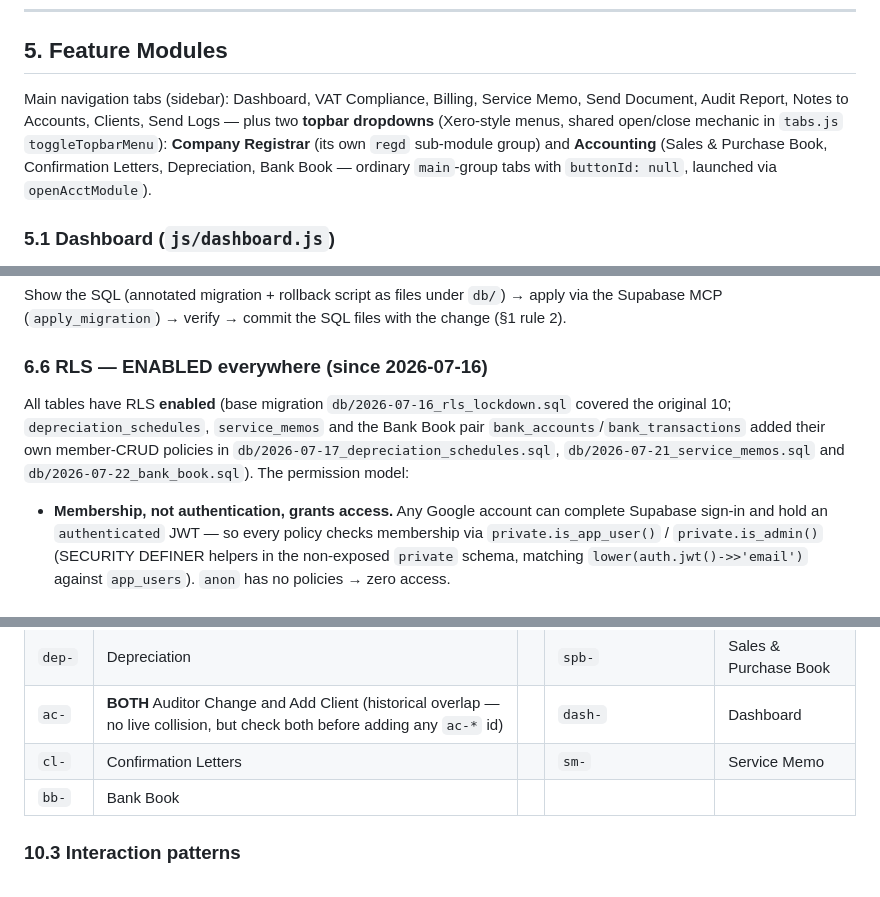
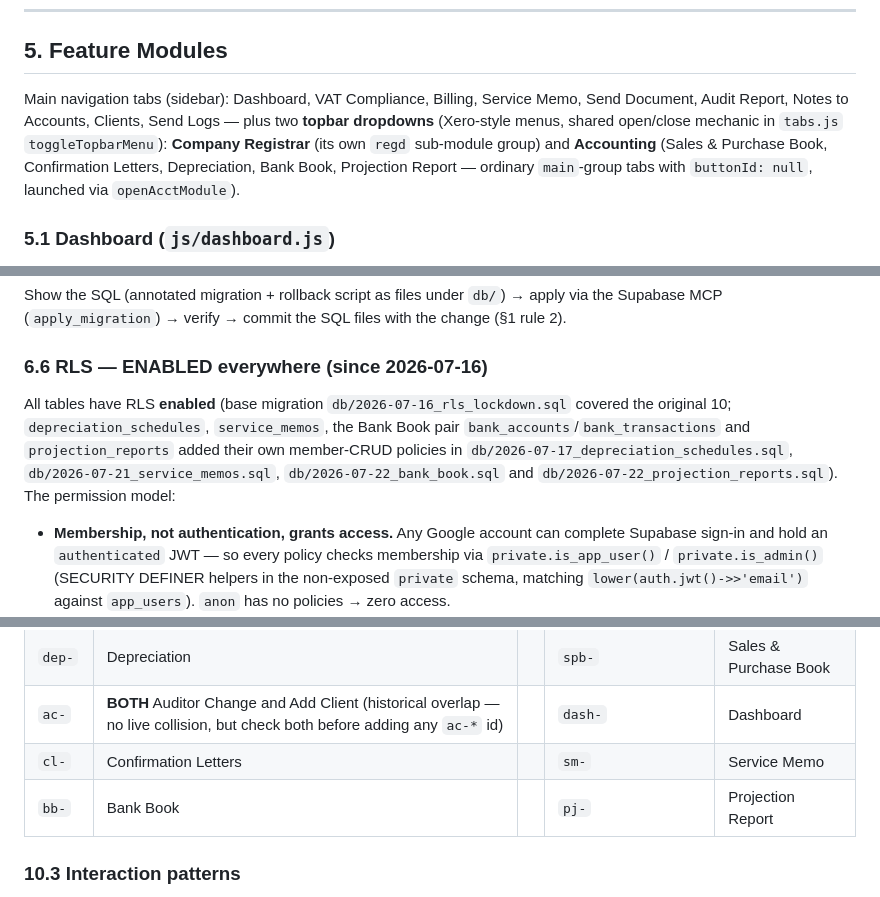
Before and after one commit to aadarshakhanal2064-cyber/AUTOMATION, a Markdown page: CLAUDE.md, 3 parts joined by grey strips. Drawn GitHub-style.

```diff
--- a/CLAUDE.md
+++ b/CLAUDE.md
@@ -128,7 +128,7 @@ Feature code **never calls vendor libraries directly** (Tesseract, PizZip, Fuse,
 
 ## 5. Feature Modules
 
-Main navigation tabs (sidebar): Dashboard, VAT Compliance, Billing, Service Memo, Send Document, Audit Report, Notes to Accounts, Clients, Send Logs — plus two **topbar dropdowns** (Xero-style menus, shared open/close mechanic in `tabs.js` `toggleTopbarMenu`): **Company Registrar** (its own `regd` sub-module group) and **Accounting** (Sales & Purchase Book, Confirmation Letters, Depreciation, Bank Book — ordinary `main`-group tabs with `buttonId: null`, launched via `openAcctModule`).
+Main navigation tabs (sidebar): Dashboard, VAT Compliance, Billing, Service Memo, Send Document, Audit Report, Notes to Accounts, Clients, Send Logs — plus two **topbar dropdowns** (Xero-style menus, shared open/close mechanic in `tabs.js` `toggleTopbarMenu`): **Company Registrar** (its own `regd` sub-module group) and **Accounting** (Sales & Purchase Book, Confirmation Letters, Depreciation, Bank Book, Projection Report — ordinary `main`-group tabs with `buttonId: null`, launched via `openAcctModule`).
 
 ### 5.1 Dashboard (`js/dashboard.js`)
 Stat cards (client count, documents this month, OCR jobs this month — the OCR card only reflects historical `audit_log` rows now that the VAT Return module is removed), recent-activity feed, Chart.js doughnut of documents by module — all fed by `AuditLog.recent()/countSince()`. Not the default landing tab (deliberate — Send Document stays default). First self-registering module; the pattern model.
@@ -289,7 +303,7 @@ Show the SQL (annotated migration + rollback script as files under `db/`) → ap
 
 ### 6.6 RLS — ENABLED everywhere (since 2026-07-16)
 
-All tables have RLS **enabled** (base migration `db/2026-07-16_rls_lockdown.sql` covered the original 10; `depreciation_schedules`, `service_memos` and the Bank Book pair `bank_accounts`/`bank_transactions` added their own member-CRUD policies in `db/2026-07-17_depreciation_schedules.sql`, `db/2026-07-21_service_memos.sql` and `db/2026-07-22_bank_book.sql`). The permission model:
+All tables have RLS **enabled** (base migration `db/2026-07-16_rls_lockdown.sql` covered the original 10; `depreciation_schedules`, `service_memos`, the Bank Book pair `bank_accounts`/`bank_transactions` and `projection_reports` added their own member-CRUD policies in `db/2026-07-17_depreciation_schedules.sql`, `db/2026-07-21_service_memos.sql`, `db/2026-07-22_bank_book.sql` and `db/2026-07-22_projection_reports.sql`). The permission model:
 
 - **Membership, not authentication, grants access.** Any Google account can complete Supabase sign-in and hold an `authenticated` JWT — so every policy checks membership via `private.is_app_user()` / `private.is_admin()` (SECURITY DEFINER helpers in the non-exposed `private` schema, matching `lower(auth.jwt()->>'email')` against `app_users`). `anon` has no policies → zero access.
 - **Policy matrix mirrors the UI's permission model**: members get working CRUD where the UI offers it; `clients` INSERT/DELETE and `client_shareholders` INSERT are admin-only (Add/Import/Delete are admin-gated UI); `send_logs` SELECT is own-rows-or-admin and INSERT requires `sent_by` = own email (no spoofing); `send_logs`/`audit_log` are immutable (no UPDATE/DELETE policies); **`firm_bank_details` writes are admin-only** (deliberate tightening, user-approved 2026-07-16 — bank details + payment QR are the payment-fraud target; `billing.js` renders the settings read-only for staff).
@@ -368,7 +382,7 @@ Single stylesheet `css/styles.css`, Inter font, CSS custom properties on `:root`
 | `dep-` | Depreciation | | `spb-` | Sales & Purchase Book |
 | `ac-` | **BOTH** Auditor Change and Add Client (historical overlap — no live collision, but check both before adding any `ac-*` id) | | `dash-` | Dashboard |
 | `cl-` | Confirmation Letters | | `sm-` | Service Memo |
-| `bb-` | Bank Book | | | |
+| `bb-` | Bank Book | | `pj-` | Projection Report |
 
 ### 10.3 Interaction patterns
 Autocomplete = `SearchEngine.attachAutocomplete` (never hand-roll). Fixed-list pickers = `attachFirmPicker`. Status messages = module `xxStatus()` wrapper. Status badges = `createStatusFlow().badgeHtml()`. Edit/Preview split with on-demand render = the report.js pattern (Notes and Auditor Change already mirror it — copy it for new document builders).
```
Also changed, not shown: other parts of CLAUDE.md (+17 -3 lines).
